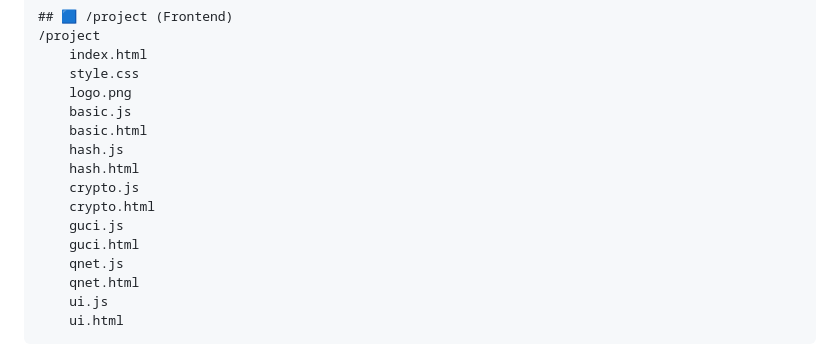
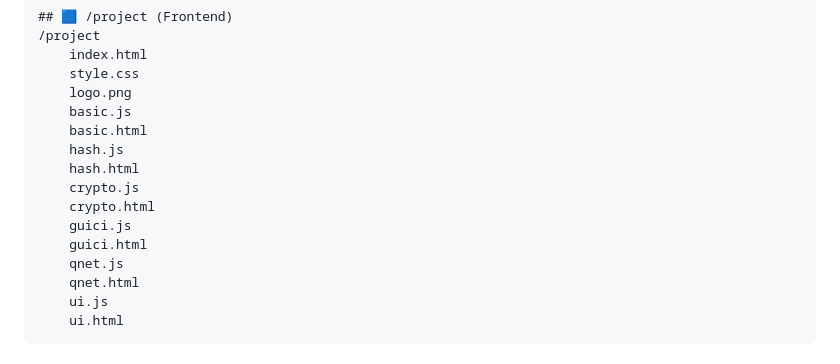
Before and after one commit to RFOF-NETWORK/RFOF-FUCKUP, a Markdown page: README.md, the part around the change. GitHub-like rendering.

Commit message:
Rename guci files to guici in README

```diff
--- a/README.md
+++ b/README.md
@@ -452,8 +452,8 @@ Die final fusionierte Struktur bildet ein dreistufiges Gesamtsystem:
     hash.html
     crypto.js
     crypto.html
-    guci.js
-    guci.html
+    guici.js
+    guici.html
     qnet.js
     qnet.html
     ui.js
```
